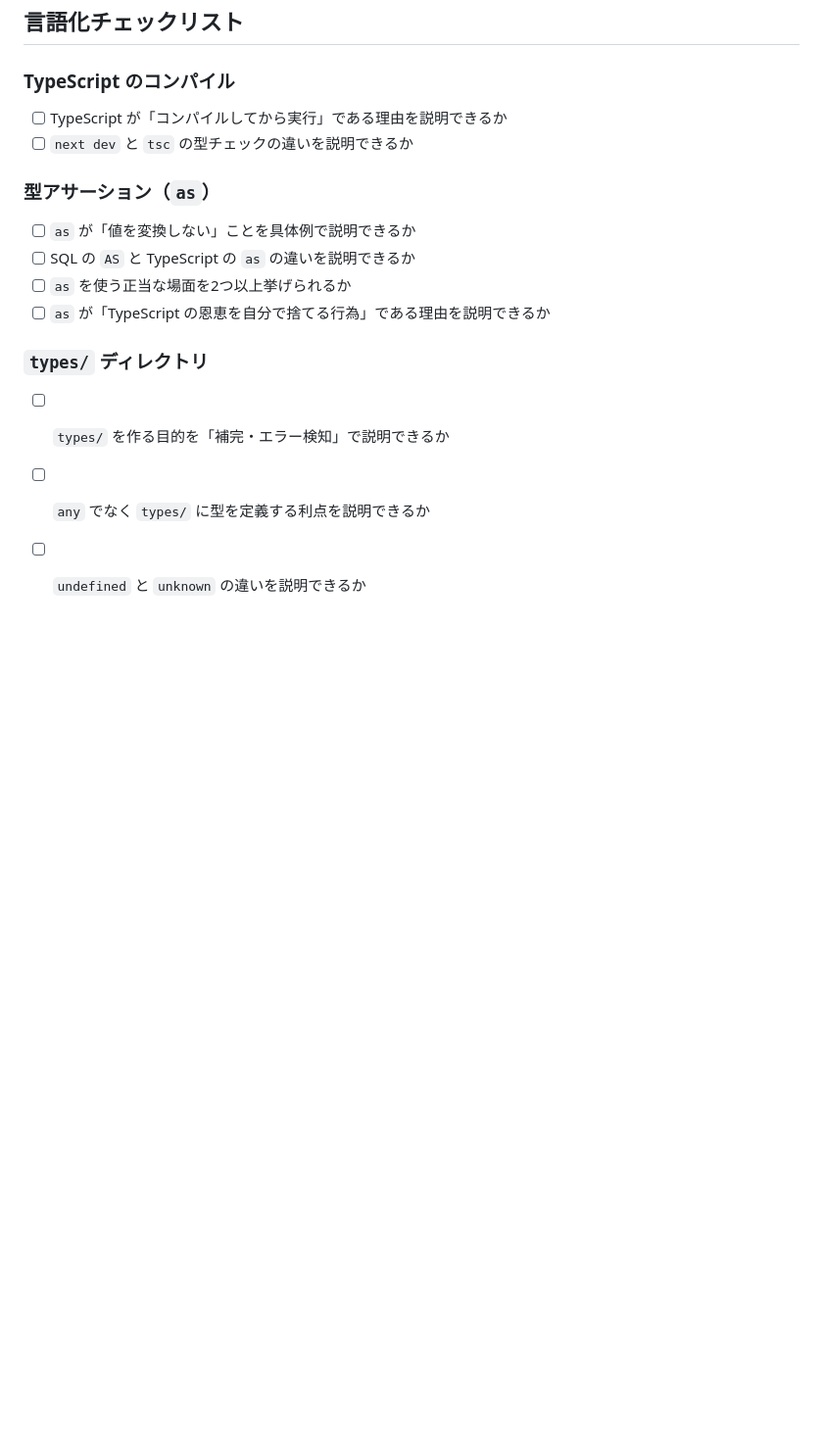
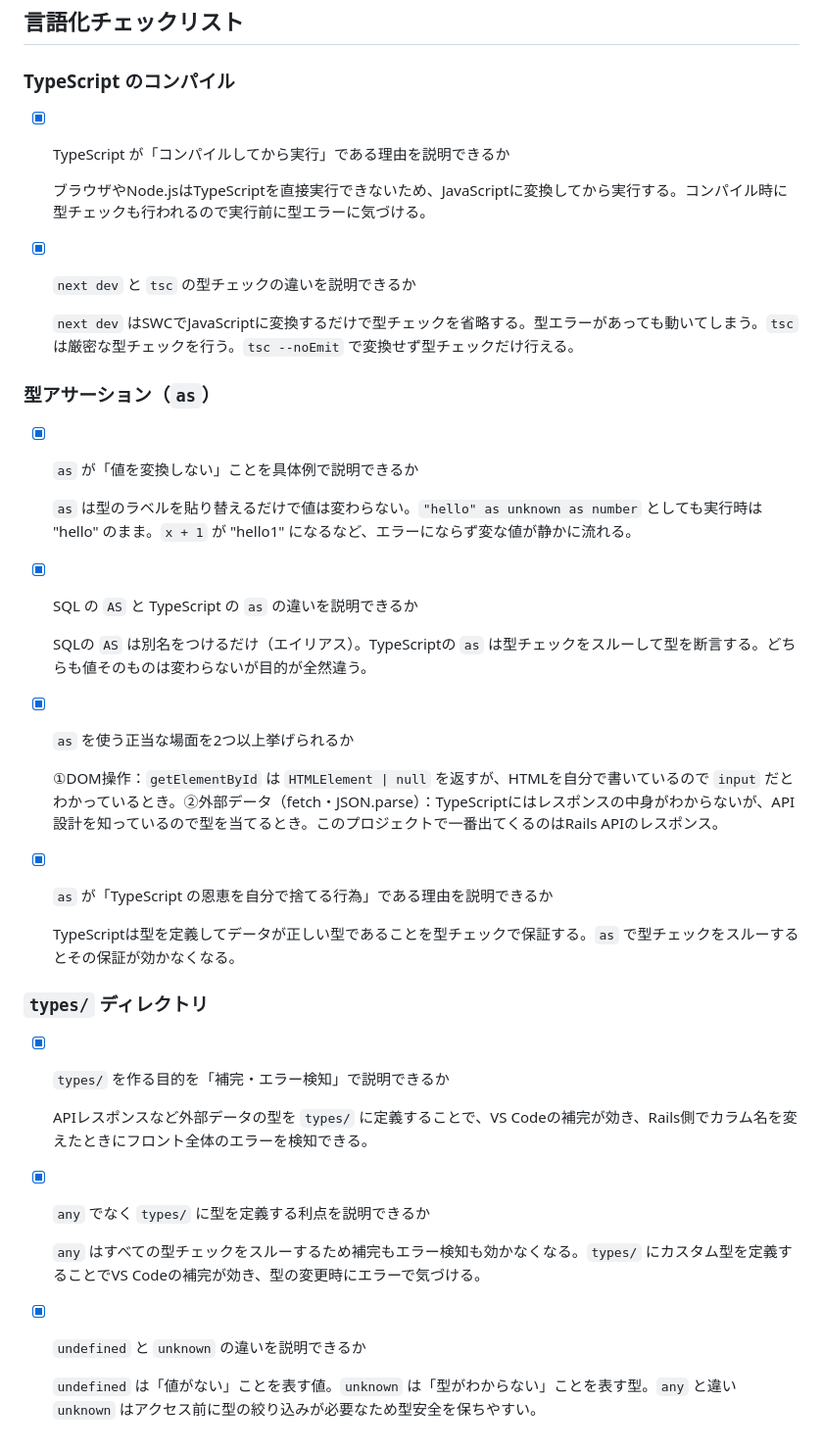
Before and after one commit to yu-ka3028/manmaru-shiba, a Markdown page: docs/scrap/2026-05-08_typescript-type-safety-and-coding-conventions.md, the part around the change. Shown at 98% size. Drawn GitHub-style; blank space fills up the shorter version.

Commit message:
docs:put into words

```diff
--- a/docs/scrap/2026-05-08_typescript-type-safety-and-coding-conventions.md
+++ b/docs/scrap/2026-05-08_typescript-type-safety-and-coding-conventions.md
@@ -127,18 +127,42 @@ dog.name  // OK：補完も効く
 
 ### TypeScript のコンパイル
 
-- [ ] TypeScript が「コンパイルしてから実行」である理由を説明できるか
-- [ ] `next dev` と `tsc` の型チェックの違いを説明できるか
+- [x] TypeScript が「コンパイルしてから実行」である理由を説明できるか
+
+  ブラウザやNode.jsはTypeScriptを直接実行できないため、JavaScriptに変換してから実行する。コンパイル時に型チェックも行われるので実行前に型エラーに気づける。
+
+- [x] `next dev` と `tsc` の型チェックの違いを説明できるか
+
+  `next dev` はSWCでJavaScriptに変換するだけで型チェックを省略する。型エラーがあっても動いてしまう。`tsc` は厳密な型チェックを行う。`tsc --noEmit` で変換せず型チェックだけ行える。
 
 ### 型アサーション（`as`）
 
-- [ ] `as` が「値を変換しない」ことを具体例で説明できるか
-- [ ] SQL の `AS` と TypeScript の `as` の違いを説明できるか
-- [ ] `as` を使う正当な場面を2つ以上挙げられるか
-- [ ] `as` が「TypeScript の恩恵を自分で捨てる行為」である理由を説明できるか
+- [x] `as` が「値を変換しない」ことを具体例で説明できるか
+
+  `as` は型のラベルを貼り替えるだけで値は変わらない。`"hello" as unknown as number` としても実行時は "hello" のまま。`x + 1` が "hello1" になるなど、エラーにならず変な値が静かに流れる。
+
+- [x] SQL の `AS` と TypeScript の `as` の違いを説明できるか
+
+  SQLの `AS` は別名をつけるだけ（エイリアス）。TypeScriptの `as` は型チェックをスルーして型を断言する。どちらも値そのものは変わらないが目的が全然違う。
+
+- [x] `as` を使う正当な場面を2つ以上挙げられるか
+
+  ①DOM操作：`getElementById` は `HTMLElement | null` を返すが、HTMLを自分で書いているので `input` だとわかっているとき。②外部データ（fetch・JSON.parse）：TypeScriptにはレスポンスの中身がわからないが、API設計を知っているので型を当てるとき。このプロジェクトで一番出てくるのはRails APIのレスポンス。
+
+- [x] `as` が「TypeScript の恩恵を自分で捨てる行為」である理由を説明できるか
+
+  TypeScriptは型を定義してデータが正しい型であることを型チェックで保証する。`as` で型チェックをスルーするとその保証が効かなくなる。
 
 ### `types/` ディレクトリ
 
-- [ ] `types/` を作る目的を「補完・エラー検知」で説明できるか
-- [ ] `any` でなく `types/` に型を定義する利点を説明できるか
-- [ ] `undefined` と `unknown` の違いを説明できるか
+- [x] `types/` を作る目的を「補完・エラー検知」で説明できるか
+
+  APIレスポンスなど外部データの型を `types/` に定義することで、VS Codeの補完が効き、Rails側でカラム名を変えたときにフロント全体のエラーを検知できる。
+
+- [x] `any` でなく `types/` に型を定義する利点を説明できるか
+
+  `any` はすべての型チェックをスルーするため補完もエラー検知も効かなくなる。`types/` にカスタム型を定義することでVS Codeの補完が効き、型の変更時にエラーで気づける。
+
+- [x] `undefined` と `unknown` の違いを説明できるか
+
+  `undefined` は「値がない」ことを表す値。`unknown` は「型がわからない」ことを表す型。`any` と違い `unknown` はアクセス前に型の絞り込みが必要なため型安全を保ちやすい。
```
